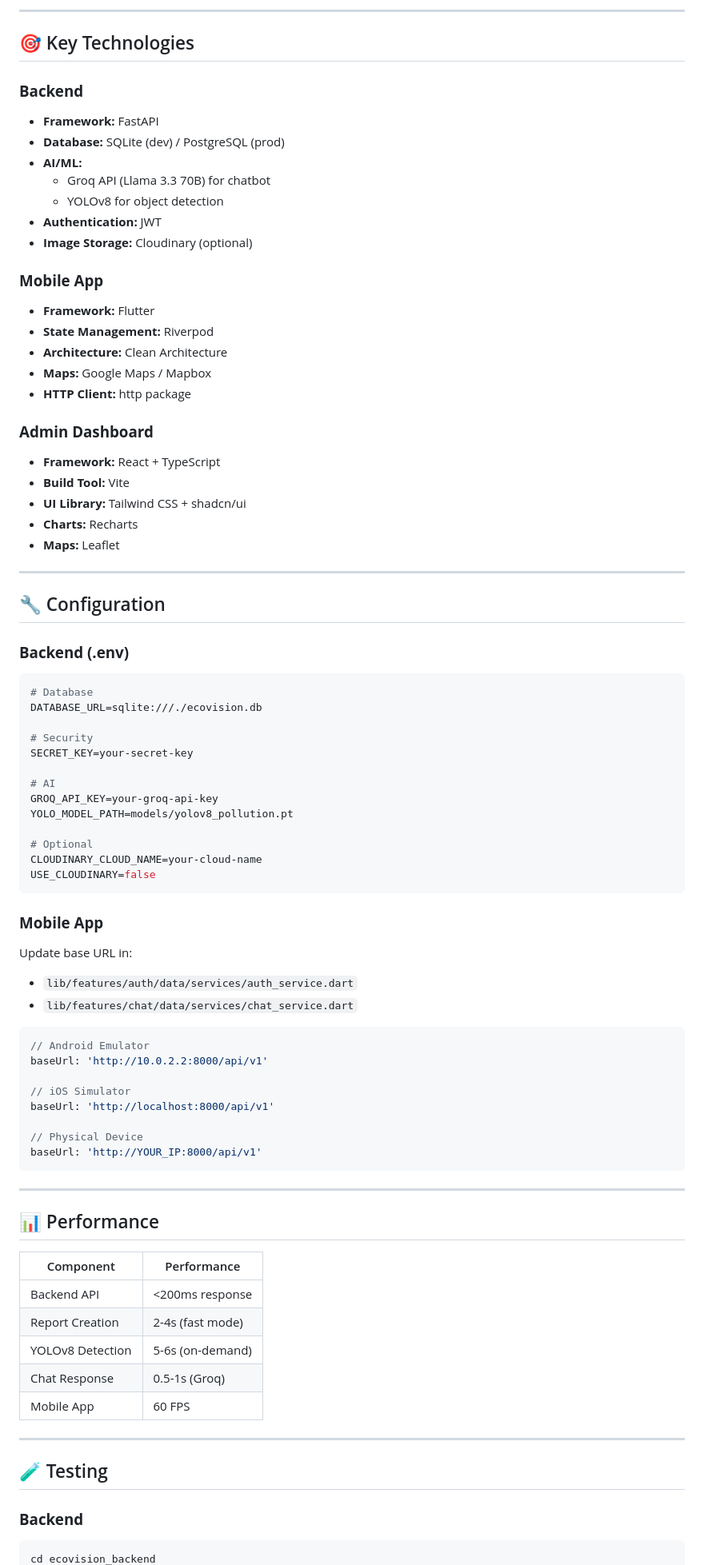
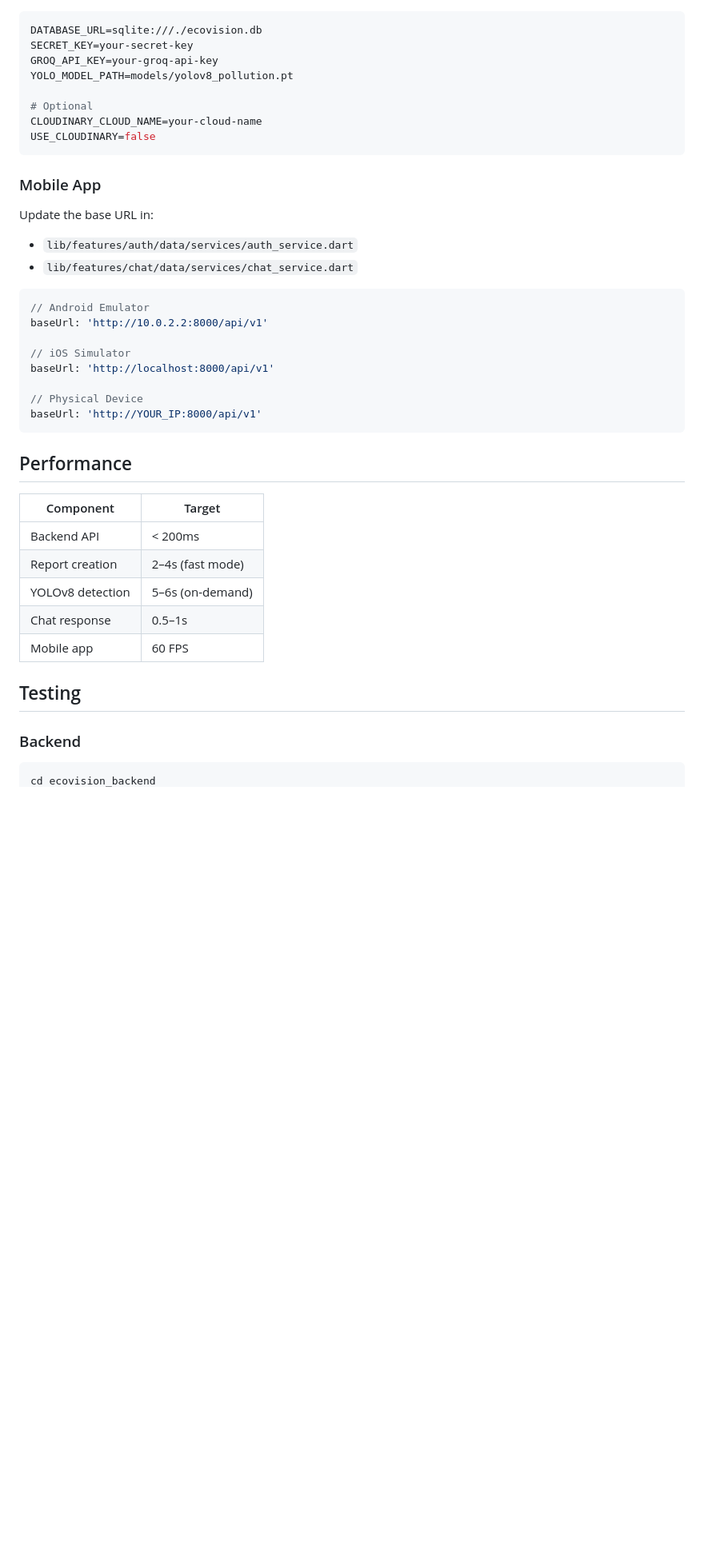
Before and after one commit to Techssss/Ecovision_DACS4, a Markdown page: README.md, the part around one of its changes. Shown at 80% size. Drawn GitHub-style; blank space fills up the shorter version.

````diff
--- a/README.md
+++ b/README.md
@@ -142,43 +110,6 @@ npm run dev
----
-
-## 🎯 Key Technologies
-
-### **Backend**
-- **Framework:** FastAPI
-- **Database:** SQLite (dev) / PostgreSQL (prod)
-- **AI/ML:**
-  - Groq API (Llama 3.3 70B) for chatbot
-  - YOLOv8 for object detection
-- **Authentication:** JWT
-- **Image Storage:** Cloudinary (optional)
-
-### **Mobile App**
-- **Framework:** Flutter
-- **State Management:** Riverpod
-- **Architecture:** Clean Architecture
-- **Maps:** Google Maps / Mapbox
-- **HTTP Client:** http package
-
-### **Admin Dashboard**
-- **Framework:** React + TypeScript
-- **Build Tool:** Vite
-- **UI Library:** Tailwind CSS + shadcn/ui
-- **Charts:** Recharts
-- **Maps:** Leaflet
-
----
-
-## 🔧 Configuration
-
-### **Backend (.env)**
 ```env
-# Database
 DATABASE_URL=sqlite:///./ecovision.db
-
-# Security
 SECRET_KEY=your-secret-key
-
-# AI
 GROQ_API_KEY=your-groq-api-key
 YOLO_MODEL_PATH=models/yolov8_pollution.pt
 
@@ -187,8 +118,10 @@ CLOUDINARY_CLOUD_NAME=your-cloud-name
 USE_CLOUDINARY=false
 ```
 
-### **Mobile App**
-Update base URL in:
+### Mobile App
+
+Update the base URL in:
+
 - `lib/features/auth/data/services/auth_service.dart`
 - `lib/features/chat/data/services/chat_service.dart`
 
@@ -203,22 +136,19 @@ baseUrl: 'http://localhost:8000/api/v1'
 baseUrl: 'http://YOUR_IP:8000/api/v1'
 ```
 
----
+## Performance
 
-## 📊 Performance
+| Component | Target |
+|---|---|
+| Backend API | < 200ms |
+| Report creation | 2–4s (fast mode) |
+| YOLOv8 detection | 5–6s (on-demand) |
+| Chat response | 0.5–1s |
+| Mobile app | 60 FPS |
 
-| Component | Performance |
-|-----------|-------------|
-| Backend API | <200ms response |
-| Report Creation | 2-4s (fast mode) |
-| YOLOv8 Detection | 5-6s (on-demand) |
-| Chat Response | 0.5-1s (Groq) |
-| Mobile App | 60 FPS |
+## Testing
 
----
+### Backend
 
-## 🧪 Testing
-
-### **Backend**
 ```bash
 cd ecovision_backend
````
Also changed, not shown: other parts of README.md (+114 -168 lines).
